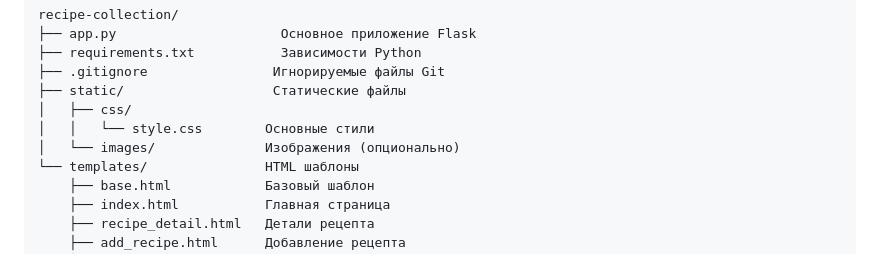
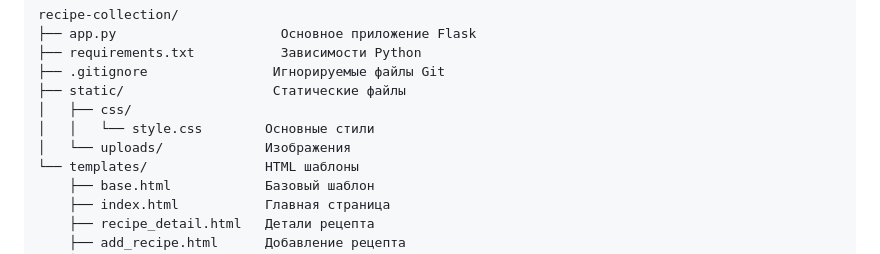
Before and after one commit to Faziktop/recipe-collection, a Markdown page: README.md, the part around the change. GitHub-like rendering.

```diff
--- a/README.md
+++ b/README.md
@@ -105,7 +105,7 @@ recipe-collection/
 ├── static/                   Статические файлы
 │   ├── css/
 │   │   └── style.css        Основные стили
-│   └── images/              Изображения (опционально)
+│   └── uploads/             Изображения
 └── templates/               HTML шаблоны
     ├── base.html            Базовый шаблон
     ├── index.html           Главная страница
```
